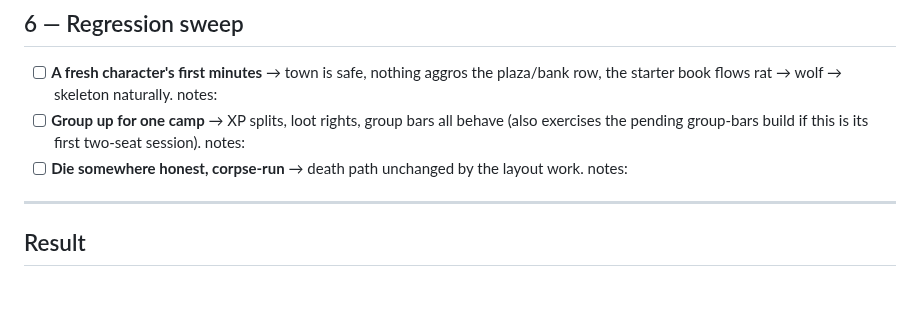
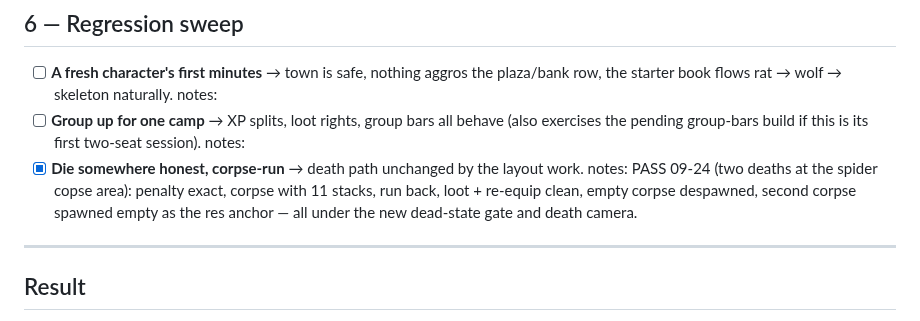
Before and after one commit to UsuallyBloated/Project_Dawn, a Markdown page: docs/playtest_notes/phase4_content_checklist.md, the part around the change. GitHub-like rendering; blank space fills up the shorter version.

```diff
--- a/docs/playtest_notes/phase4_content_checklist.md
+++ b/docs/playtest_notes/phase4_content_checklist.md
@@ -93,7 +93,11 @@ for. Kill credit, rewards, and turn-in gating are all server-side either way.
       plaza/bank row, the starter book flows rat → wolf → skeleton naturally. notes:
 - [ ] **Group up for one camp** → XP splits, loot rights, group bars all behave (also
       exercises the pending group-bars build if this is its first two-seat session). notes:
-- [ ] **Die somewhere honest, corpse-run** → death path unchanged by the layout work. notes:
+- [x] **Die somewhere honest, corpse-run** → death path unchanged by the layout work. notes:
+      PASS 09-24 (two deaths at the spider copse area): penalty exact, corpse
+      with 11 stacks, run back, loot + re-equip clean, empty corpse despawned,
+      second corpse spawned empty as the res anchor — all under the new
+      dead-state gate and death camera.
 
 ---
 
```
Also changed, not shown: docs/playtest_notes/machine_day_2026_09_22_checklist.md (+8 -4 lines).
